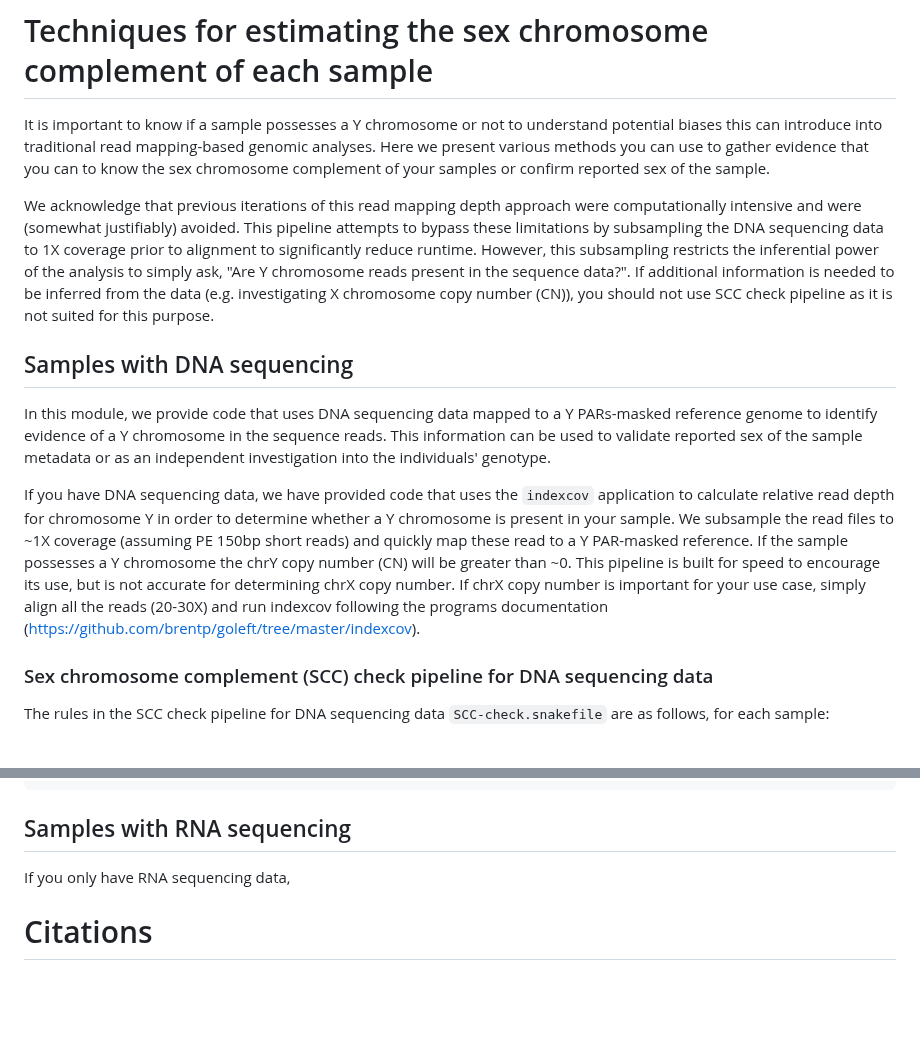
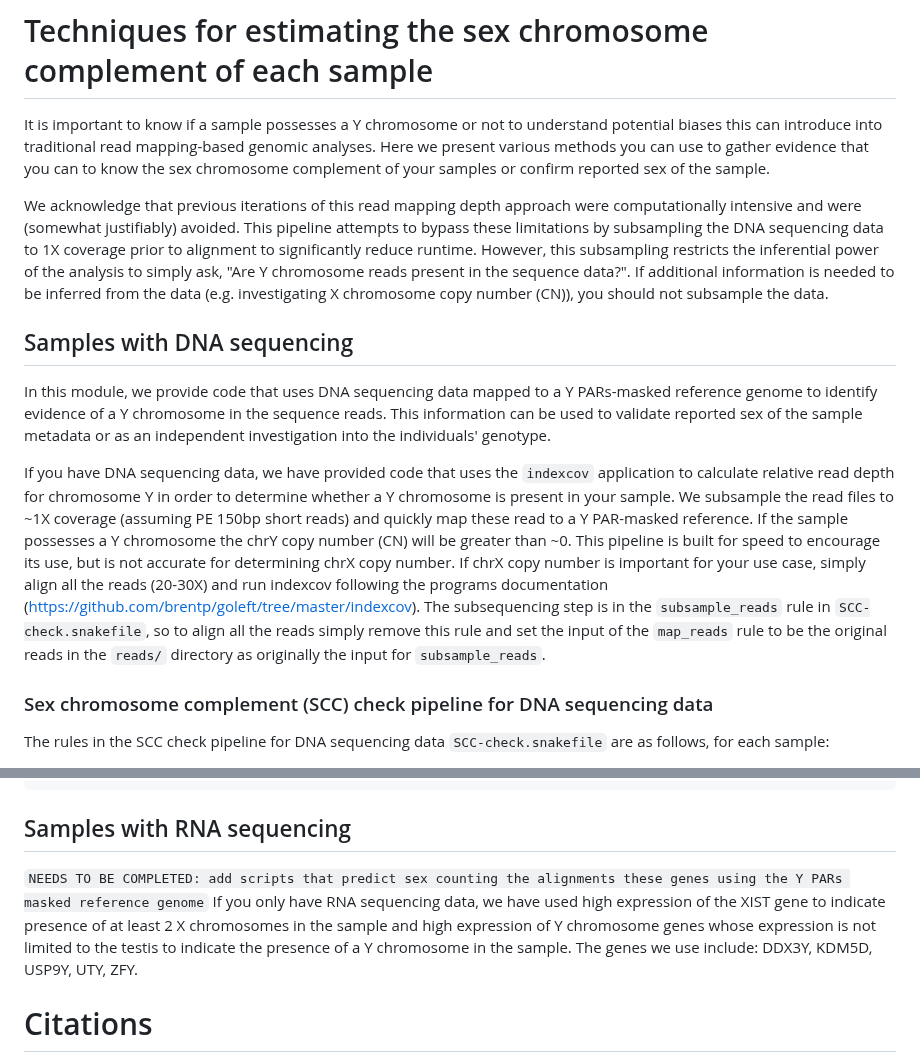
Before and after one commit to SexChrLab/SCC-alignment, a Markdown page: 02_SCC_check/README.md, 2 parts joined by grey strips. Rendered like a GitHub page; blank space fills up the shorter version.

```diff
--- a/02_SCC_check/README.md
+++ b/02_SCC_check/README.md
@@ -6,12 +6,12 @@ This Snakemake workflow is for identifying the sex chromosome complement of a se
 
 It is important to know if a sample possesses a Y chromosome or not to understand potential biases this can introduce into traditional read mapping-based genomic analyses. Here we present various methods you can use to gather evidence that you can to know the sex chromosome complement of your samples or confirm reported sex of the sample.
 
-We acknowledge that previous iterations of this read mapping depth approach were computationally intensive and were (somewhat justifiably) avoided. This pipeline attempts to bypass these limitations by subsampling the DNA sequencing data to 1X coverage prior to alignment to significantly reduce runtime. However, this subsampling restricts the inferential power of the analysis to simply ask, "Are Y chromosome reads present in the sequence data?". If additional information is needed to be inferred from the data (e.g. investigating X chromosome copy number (CN)), you should not use SCC check pipeline as it is not suited for this purpose.
+We acknowledge that previous iterations of this read mapping depth approach were computationally intensive and were (somewhat justifiably) avoided. This pipeline attempts to bypass these limitations by subsampling the DNA sequencing data to 1X coverage prior to alignment to significantly reduce runtime. However, this subsampling restricts the inferential power of the analysis to simply ask, "Are Y chromosome reads present in the sequence data?". If additional information is needed to be inferred from the data (e.g. investigating X chromosome copy number (CN)), you should not subsample the data.
 
 ## Samples with DNA sequencing
 In this module, we provide code that uses DNA sequencing data mapped to a Y PARs-masked reference genome to identify evidence of a Y chromosome in the sequence reads. This information can be used to validate reported sex of the sample metadata or as an independent investigation into the individuals' genotype.
 
-If you have DNA sequencing data, we have provided code that uses the `indexcov` application to calculate relative read depth for chromosome Y in order to determine whether a Y chromosome is present in your sample.  We subsample the read files to ~1X coverage (assuming PE 150bp short reads) and quickly map these read to a Y PAR-masked reference.  If the sample possesses a Y chromosome the chrY copy number (CN) will be greater than ~0. This pipeline is built for speed to encourage its use, but is not accurate for determining chrX copy number. If chrX copy number is important for your use case, simply align all the reads (20-30X) and run indexcov following the programs documentation (https://github.com/brentp/goleft/tree/master/indexcov).
+If you have DNA sequencing data, we have provided code that uses the `indexcov` application to calculate relative read depth for chromosome Y in order to determine whether a Y chromosome is present in your sample.  We subsample the read files to ~1X coverage (assuming PE 150bp short reads) and quickly map these read to a Y PAR-masked reference.  If the sample possesses a Y chromosome the chrY copy number (CN) will be greater than ~0. This pipeline is built for speed to encourage its use, but is not accurate for determining chrX copy number. If chrX copy number is important for your use case, simply align all the reads (20-30X) and run indexcov following the programs documentation (https://github.com/brentp/goleft/tree/master/indexcov).  The subsequencing step is in the `subsample_reads` rule in `SCC-check.snakefile`, so to align all the reads simply remove this rule and set the input of the `map_reads` rule to be the original reads in the `reads/` directory as originally the input for `subsample_reads`.
 
 ### Sex chromosome complement (SCC) check pipeline for DNA sequencing data
 
@@ -54,8 +54,8 @@ python inferred_SCC.py
 
 ## Samples with RNA sequencing
 
-If you only have RNA sequencing data,
-
+`NEEDS TO BE COMPLETED: add scripts that predict sex counting the alignments these genes using the Y PARs masked reference genome`
+If you only have RNA sequencing data, we have used high expression of the XIST gene to indicate presence of at least 2 X chromosomes in the sample and high expression of Y chromosome genes whose expression is not limited to the testis to indicate the presence of a Y chromosome in the sample.  The genes we use include: DDX3Y, KDM5D, USP9Y, UTY, ZFY.
 
 # Citations
 
```
